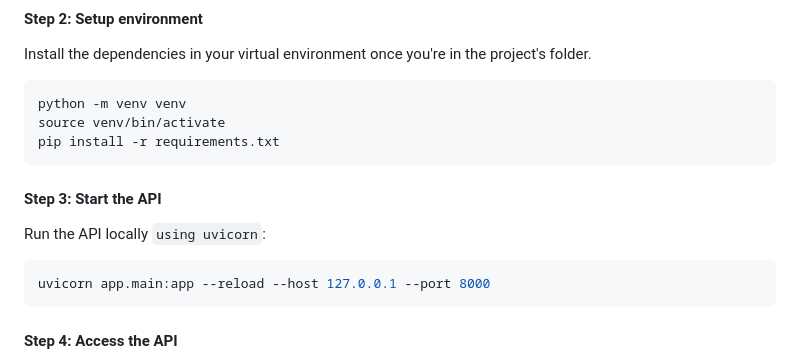
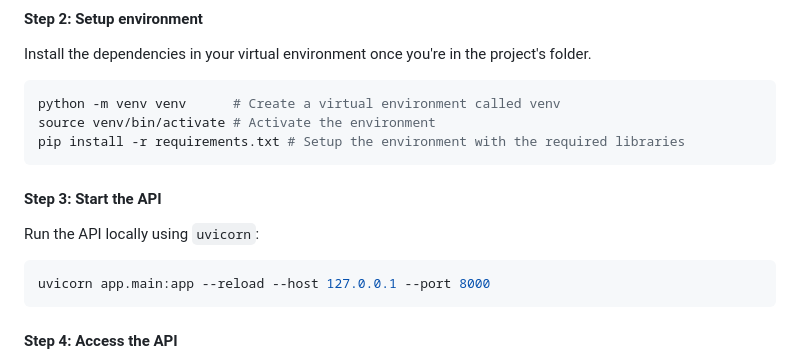
Before and after one commit to jospablo777/ml_model_api, a Markdown page: README.md, the part around the change. GitHub-like rendering.

Commit message:
Improving instructions

````diff
--- a/README.md
+++ b/README.md
@@ -94,14 +94,14 @@ cd ml_model_api
 #### Step 2: Setup environment
 Install the dependencies in your virtual environment once you're in the project's folder.
 ```bash
-python -m venv venv
-source venv/bin/activate
-pip install -r requirements.txt
+python -m venv venv      # Create a virtual environment called venv
+source venv/bin/activate # Activate the environment
+pip install -r requirements.txt # Setup the environment with the required libraries
 ```
 
 #### Step 3: Start the API
 
-Run the API locally `using uvicorn`:
+Run the API locally using `uvicorn`:
 ```bash
 uvicorn app.main:app --reload --host 127.0.0.1 --port 8000
 ```
````
